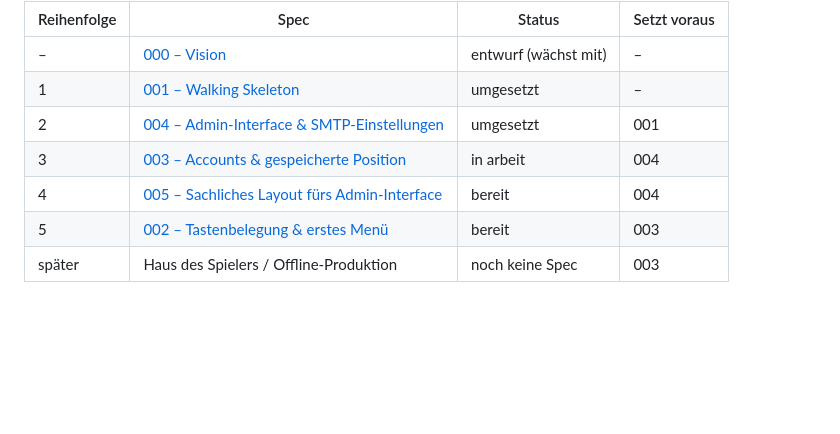
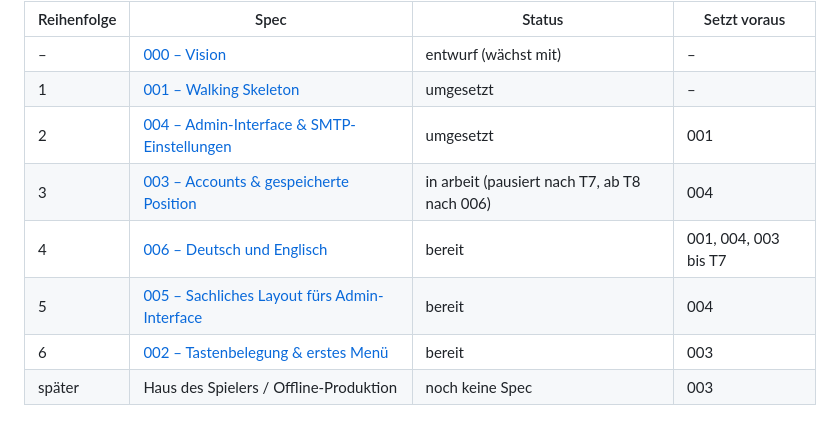
Before and after one commit to heckertobias/browser-game, a Markdown page: specs/README.md, the part around the change. GitHub-like rendering; blank space fills up the shorter version.

Commit message:
docs(specs): 006 Deutsch und Englisch; 005 stellt Admin auf Englisch um
Co-Authored-By: Claude Opus 5.5 <noreply@anthropic.com>
Claude-Session: https://claude.ai/code/session_01GgG9AA2GoQFbgh8xTTsEkA

```diff
--- a/specs/README.md
+++ b/specs/README.md
@@ -63,7 +63,8 @@ nur `bereit`, und erst wenn alles unter „setzt voraus“ `umgesetzt` ist. Beim
 | – | [000 – Vision](000-vision/spec.md) | entwurf (wächst mit) | – |
 | 1 | [001 – Walking Skeleton](001-walking-skeleton/spec.md) | umgesetzt | – |
 | 2 | [004 – Admin-Interface & SMTP-Einstellungen](004-admin/spec.md) | umgesetzt | 001 |
-| 3 | [003 – Accounts & gespeicherte Position](003-accounts/spec.md) | in arbeit | 004 |
-| 4 | [005 – Sachliches Layout fürs Admin-Interface](005-admin-layout/spec.md) | bereit | 004 |
-| 5 | [002 – Tastenbelegung & erstes Menü](002-keybindings/spec.md) | bereit | 003 |
+| 3 | [003 – Accounts & gespeicherte Position](003-accounts/spec.md) | in arbeit (pausiert nach T7, ab T8 nach 006) | 004 |
+| 4 | [006 – Deutsch und Englisch](006-sprachen/spec.md) | bereit | 001, 004, 003 bis T7 |
+| 5 | [005 – Sachliches Layout fürs Admin-Interface](005-admin-layout/spec.md) | bereit | 004 |
+| 6 | [002 – Tastenbelegung & erstes Menü](002-keybindings/spec.md) | bereit | 003 |
 | später | Haus des Spielers / Offline-Produktion | noch keine Spec | 003 |
```
Also changed, not shown: specs/005-admin-layout/spec.md (+8 -1 lines), specs/006-sprachen/spec.md (added, +84 -0 lines).
